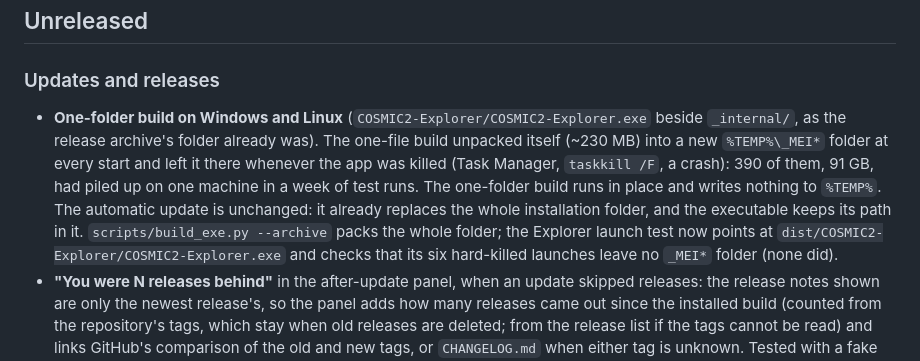
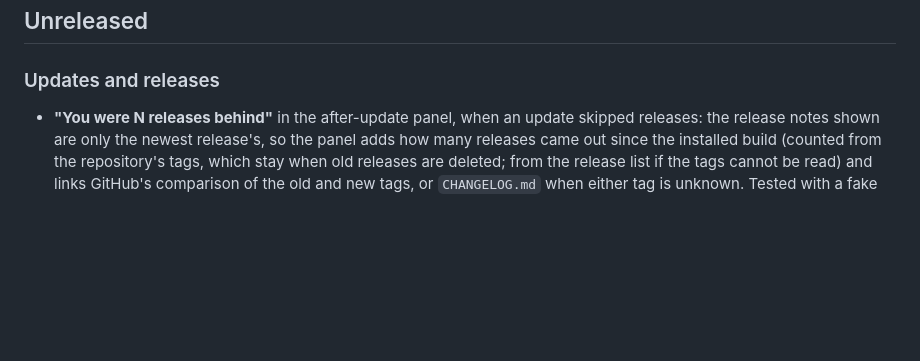
Before and after one commit to jovian-explorer/COSMIC2-Explorer, a Markdown page: CHANGELOG.md, the part around the change. Rendered like a GitHub page; blank space fills up the shorter version.

Commit message:
Changelog: drop an entry for a change not yet committed (picked up by 940f380)

```diff
--- a/CHANGELOG.md
+++ b/CHANGELOG.md
@@ -4,7 +4,6 @@
 
 ### Updates and releases
 
-- **One-folder build on Windows and Linux** (`COSMIC2-Explorer/COSMIC2-Explorer.exe` beside `_internal/`, as the release archive's folder already was). The one-file build unpacked itself (~230 MB) into a new `%TEMP%\_MEI*` folder at every start and left it there whenever the app was killed (Task Manager, `taskkill /F`, a crash): 390 of them, 91 GB, had piled up on one machine in a week of test runs. The one-folder build runs in place and writes nothing to `%TEMP%`. The automatic update is unchanged: it already replaces the whole installation folder, and the executable keeps its path in it. `scripts/build_exe.py --archive` packs the whole folder; the Explorer launch test now points at `dist/COSMIC2-Explorer/COSMIC2-Explorer.exe` and checks that its six hard-killed launches leave no `_MEI*` folder (none did).
 - **"You were N releases behind"** in the after-update panel, when an update skipped releases: the release notes shown are only the newest release's, so the panel adds how many releases came out since the installed build (counted from the repository's tags, which stay when old releases are deleted; from the release list if the tags cannot be read) and links GitHub's comparison of the old and new tags, or `CHANGELOG.md` when either tag is unknown. Tested with a fake GitHub (an update from build.1 to build.5 with only build.4 and build.5 still released: 4 behind, compare link; a missing tag or a failed tags request falls back to the CHANGELOG and never blocks the update) and in the browser; the compare URL form was checked read-only against the real repository.
 - **Release policy in the release workflow**: after a successful publish, every release except the two newest is deleted with `gh release delete` (no `--cleanup-tag`, so all tags stay); drafts are neither counted nor deleted. Checked by running the step locally with a stand-in `gh` on five releases (the three oldest deleted, no tag clean-up, nothing deleted when only two exist); nothing was published.
 - The automatic update always installs the newest published release (the highest tag among non-draft releases), never the next one after the installed build, and does not need the installed build's own release to still exist; a test covers an installed build three releases behind whose release is gone, with only the two newest listed (newest first) and a newer draft (ignored).
```
